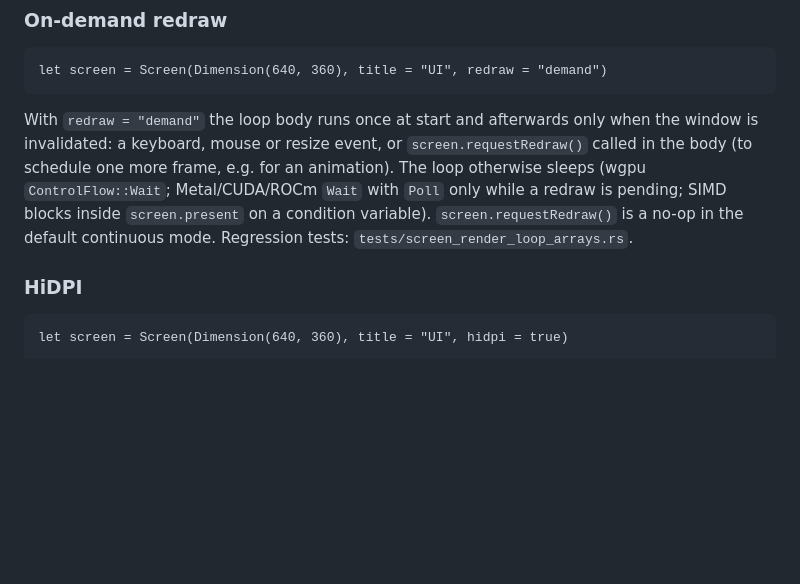
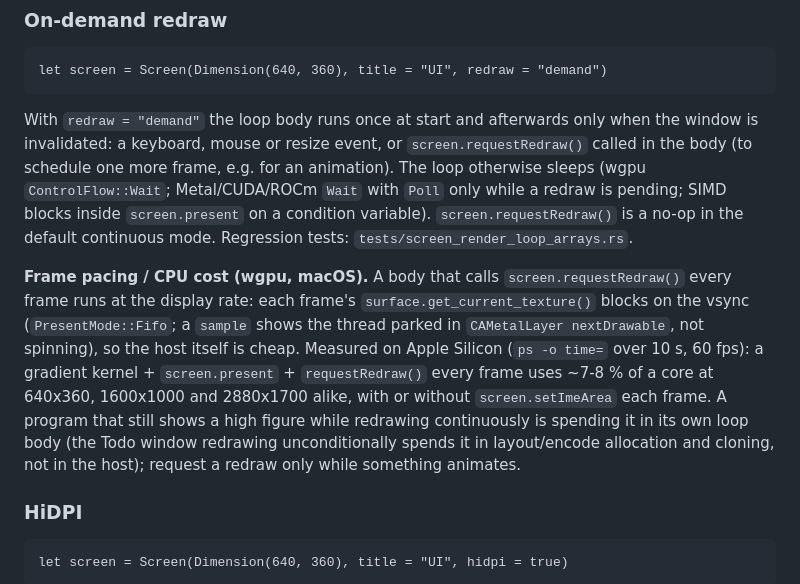
Before and after one commit to mlanoe/boring, a Markdown page: docs/gpu-display.md, the part around the change. Rendered like a GitHub page; blank space fills up the shorter version.

Commit message:
docs: wgpu Screen frame pacing measurements (host is not the CPU cost)
Measured on Apple Silicon/Metal, ps -o time= over 10 s, requestRedraw
every frame:
minimal gradient program ~7-8% of a core at 640x360, 1600x1000 and
2880x1700, with
or without setImeArea per frame; main thread parked in CAMetalLayer
nextDrawable
(vsync, PresentMode::Fifo, ControlFlow::Wait in demand mode). The 45%
seen in
boring-ui's todo_window is its own per-frame work (sampled:
Theme/Mounted clones,
grapheme segmentation, malloc/free), not the host. No host change; docs
only.

```diff
--- a/docs/gpu-display.md
+++ b/docs/gpu-display.md
@@ -243,6 +243,14 @@ keyboard, mouse or resize event, or `screen.requestRedraw()` called in the body
 for an animation). The loop otherwise sleeps (wgpu `ControlFlow::Wait`; Metal/CUDA/ROCm `Wait` with `Poll` only
 while a redraw is pending; SIMD blocks inside `screen.present` on a condition variable). `screen.requestRedraw()`
 is a no-op in the default continuous mode. Regression tests: `tests/screen_render_loop_arrays.rs`.
+
+**Frame pacing / CPU cost (wgpu, macOS).** A body that calls `screen.requestRedraw()` every frame runs at the display
+rate: each frame's `surface.get_current_texture()` blocks on the vsync (`PresentMode::Fifo`; a `sample` shows the thread
+parked in `CAMetalLayer nextDrawable`, not spinning), so the host itself is cheap. Measured on Apple Silicon (`ps -o time=`
+over 10 s, 60 fps): a gradient kernel + `screen.present` + `requestRedraw()` every frame uses ~7-8 % of a core at
+640x360, 1600x1000 and 2880x1700 alike, with or without `screen.setImeArea` each frame. A program that still shows a high
+figure while redrawing continuously is spending it in its own loop body (the Todo window redrawing unconditionally
+spends it in layout/encode allocation and cloning, not in the host); request a redraw only while something animates.
 
 
 ### HiDPI
```
